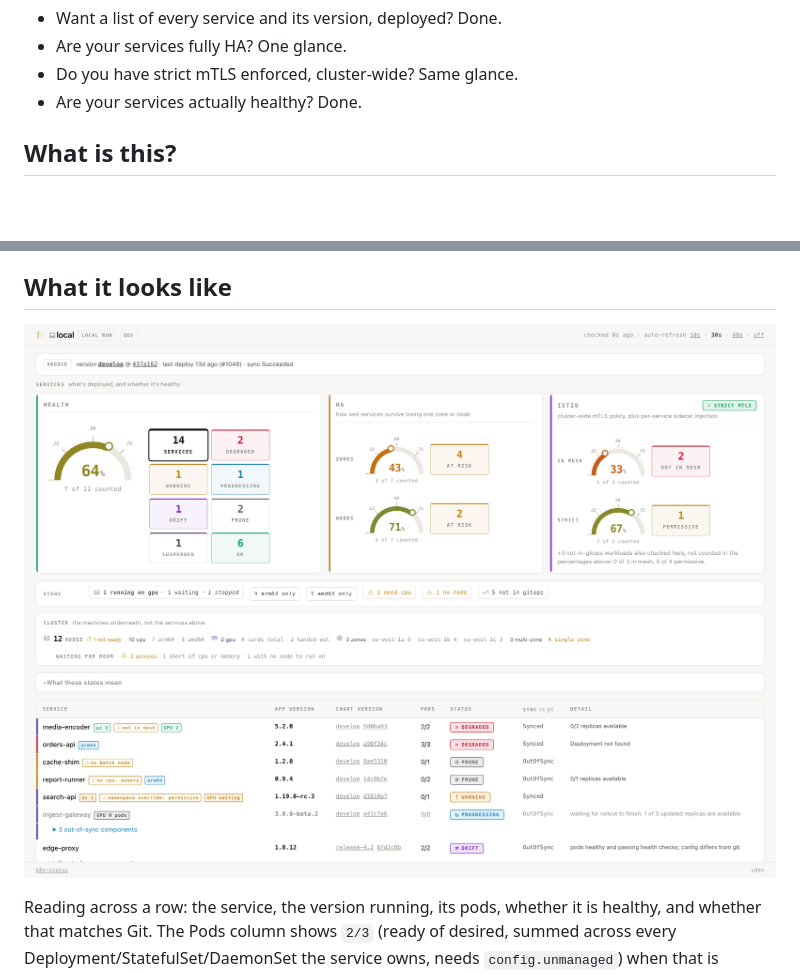
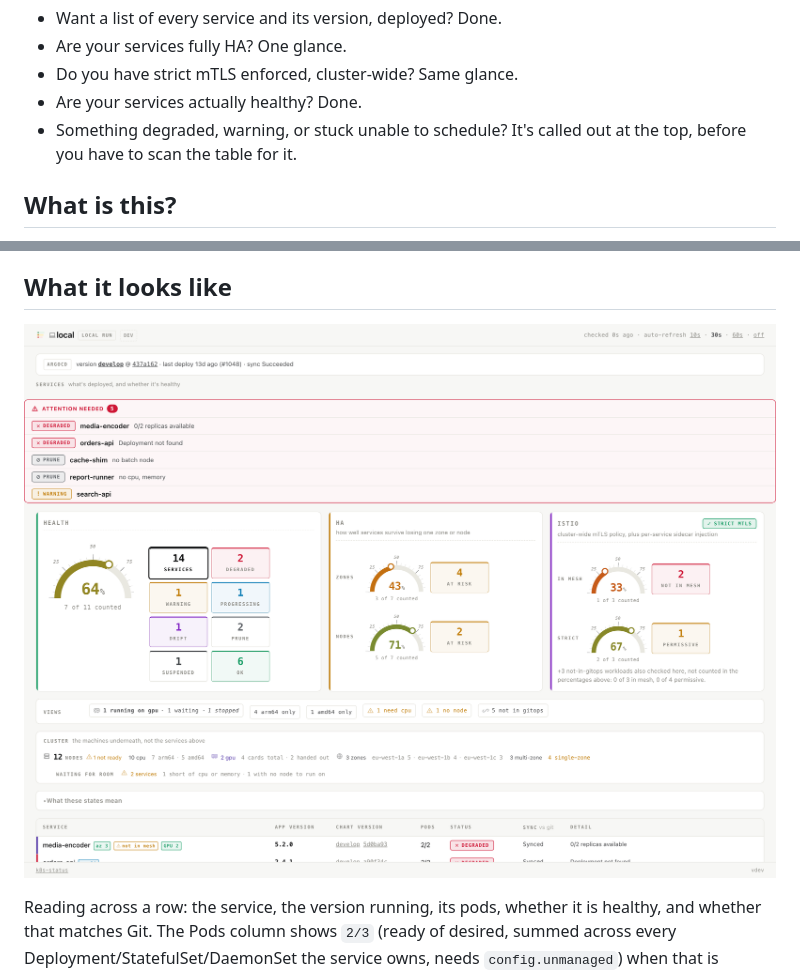
Before and after one commit to ntmggr/k8s-status, a Markdown page: README.md, 2 parts joined by grey strips. GitHub-like rendering; pictures changed too: docs/screenshot.png; blank space fills up the shorter version.

```diff
--- a/README.md
+++ b/README.md
@@ -21,6 +21,8 @@
 - Are your services fully HA? One glance.
 - Do you have strict mTLS enforced, cluster-wide? Same glance.
 - Are your services actually healthy? Done.
+- Something degraded, warning, or stuck unable to schedule? It's called out at the
+  top, before you have to scan the table for it.
 
 ## What is this?
 
```
Also changed, not shown: docs/screenshot-dark.png, 5 other files.
